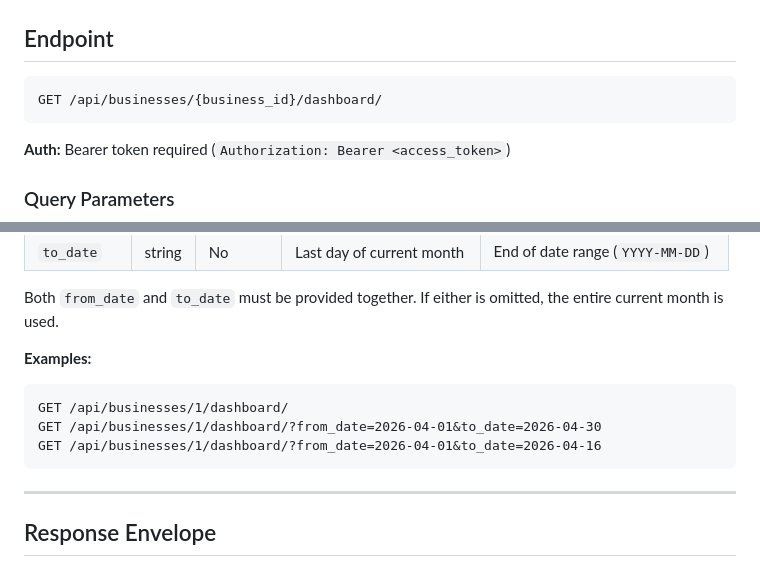
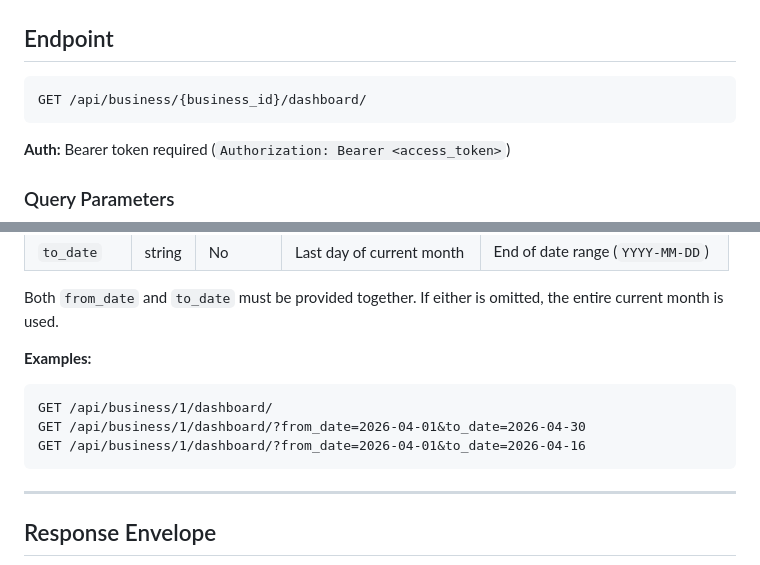
Before and after one commit to thuan20132000/conestoga-final-presentation, a Markdown page: business/DASHBOARD.md, 2 parts joined by grey strips. GitHub-like rendering.

Commit message:
docs: fix dashboard endpoint path from /businesses/ to /business/
Made-with: Cursor

````diff
--- a/business/DASHBOARD.md
+++ b/business/DASHBOARD.md
@@ -3,7 +3,7 @@
 ## Endpoint
 
 ```
-GET /api/businesses/{business_id}/dashboard/
+GET /api/business/{business_id}/dashboard/
 ```
 
 **Auth:** Bearer token required (`Authorization: Bearer <access_token>`)
@@ -20,9 +20,9 @@ Both `from_date` and `to_date` must be provided together. If either is omitted,
 **Examples:**
 
 ```
-GET /api/businesses/1/dashboard/
-GET /api/businesses/1/dashboard/?from_date=2026-04-01&to_date=2026-04-30
-GET /api/businesses/1/dashboard/?from_date=2026-04-01&to_date=2026-04-16
+GET /api/business/1/dashboard/
+GET /api/business/1/dashboard/?from_date=2026-04-01&to_date=2026-04-30
+GET /api/business/1/dashboard/?from_date=2026-04-01&to_date=2026-04-16
 ```
 
 ---
````
